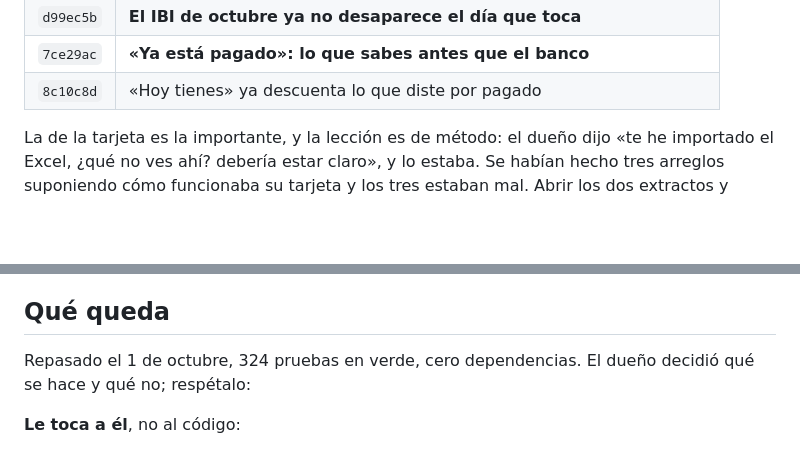
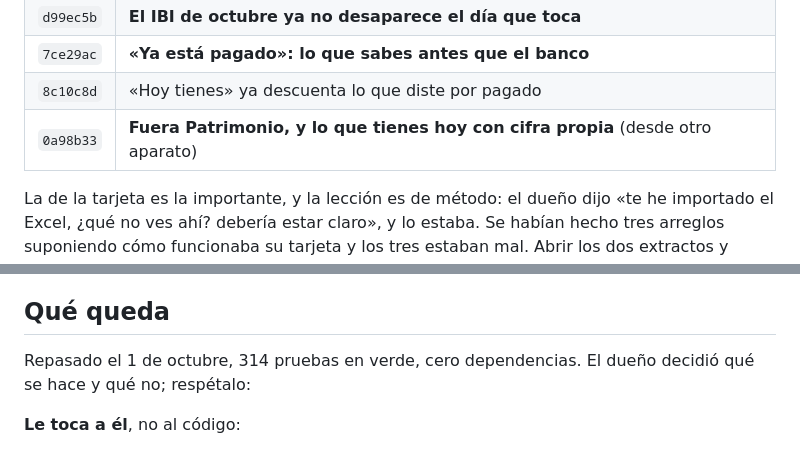
Before and after one commit to jcaboroca/Bajamar, a Markdown page: docs/diseno/ESTADO.md, 2 parts joined by grey strips. Rendered like a GitHub page; blank space fills up the shorter version.

```diff
--- a/docs/diseno/ESTADO.md
+++ b/docs/diseno/ESTADO.md
@@ -378,6 +385,7 @@ guardaba, era de cuándo se hablaba.
 | `d99ec5b` | **El IBI de octubre ya no desaparece el día que toca** |
 | `7ce29ac` | **«Ya está pagado»: lo que sabes antes que el banco** |
 | `8c10c8d` | «Hoy tienes» ya descuenta lo que diste por pagado |
+| `0a98b33` | **Fuera Patrimonio, y lo que tienes hoy con cifra propia** (desde otro aparato) |
 
 La de la tarjeta es la importante, y la lección es de método: el dueño dijo
 «te he importado el Excel, ¿qué no ves ahí? debería estar claro», y lo estaba.
@@ -491,7 +499,7 @@ y a qué ritmo?** y **¿voy bien?**. Todo lo demás salió de ahí.
 
 ## Qué queda
 
-Repasado el 1 de octubre, 324 pruebas en verde, cero dependencias. El dueño
+Repasado el 1 de octubre, 314 pruebas en verde, cero dependencias. El dueño
 decidió qué se hace y qué no; respétalo:
 
 **Le toca a él**, no al código:
```
Also changed, not shown: other parts of docs/diseno/ESTADO.md (+13 -6 lines).
